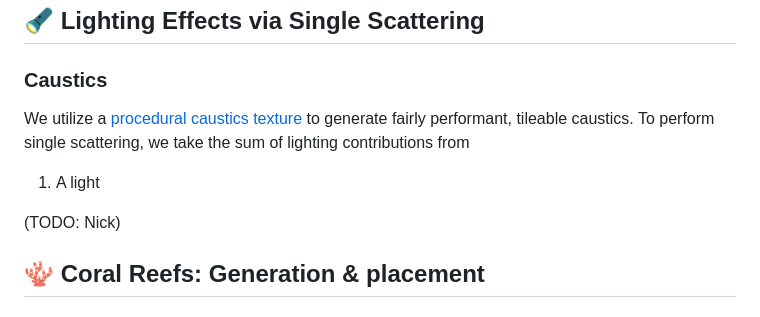
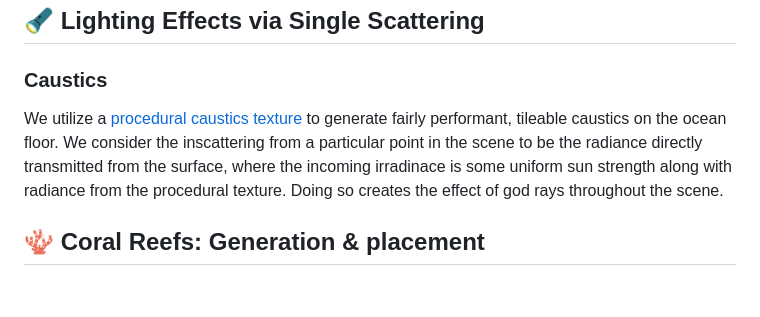
Before and after one commit to yuhanliu-tech/Fractal_Paint, a Markdown page: README.md, the part around the change. GitHub-like rendering.

Commit message:
Readme for caustics

```diff
--- a/README.md
+++ b/README.md
@@ -46,11 +46,8 @@ Below are a handful of results from different ocean properties, which can be obs
 
 ### Caustics
 
-We utilize a [procedural caustics texture](https://www.shadertoy.com/view/MdlXz8) to generate fairly performant, tileable caustics. To perform single scattering, we take the sum of lighting contributions from
+We utilize a [procedural caustics texture](https://www.shadertoy.com/view/MdlXz8) to generate fairly performant, tileable caustics on the ocean floor. We consider the inscattering from a particular point in the scene to be the radiance directly transmitted from the surface, where the incoming irradinace is some uniform sun strength along with radiance from the procedural texture. Doing so creates the effect of god rays throughout the scene.
 
-1. A light
-
-(TODO: Nick)
 
 ## 🪸 Coral Reefs: Generation & placement
 
```
